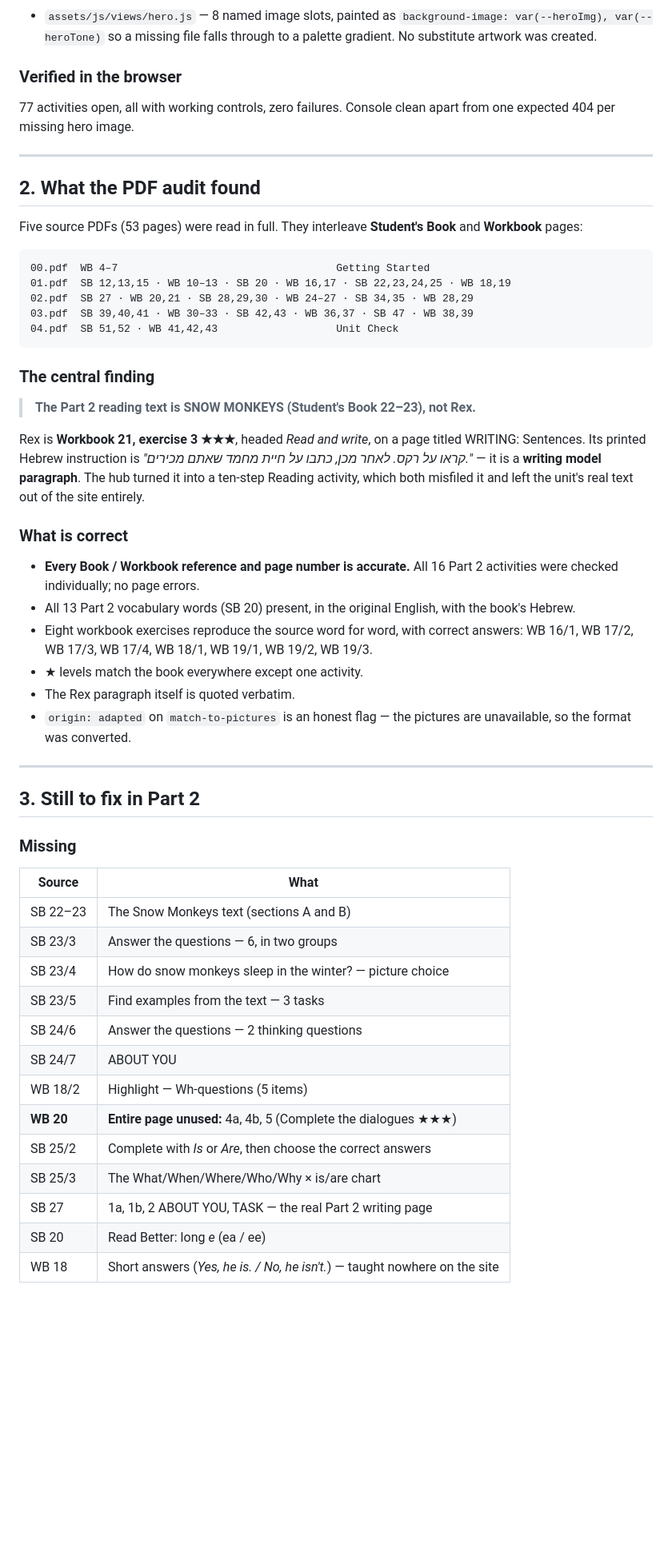
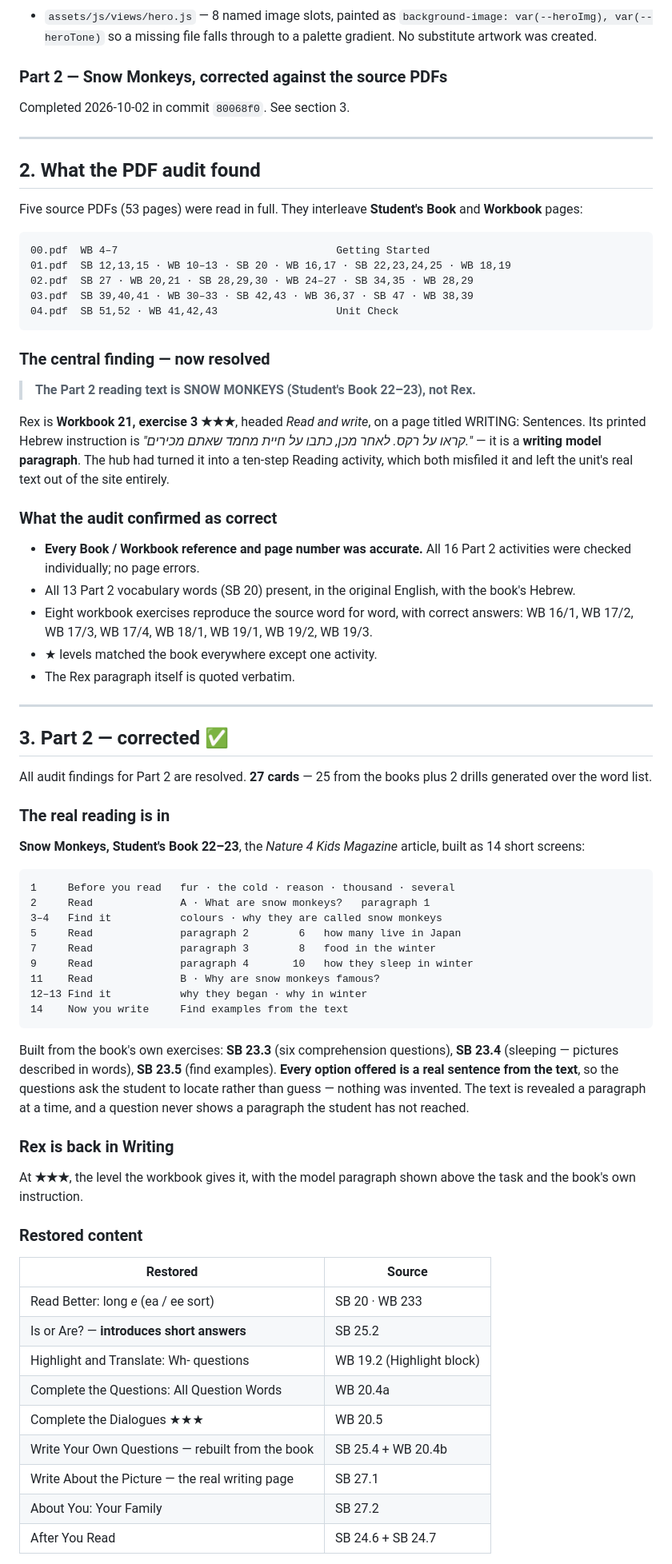
Before and after one commit to ai-digitalprojects/English-hub, a Markdown page: PROJECT_STATUS.md, the part around one of its changes. Shown at 80% size. GitHub-like rendering; blank space fills up the shorter version.

Commit message:
Record Part 2 correction in project status
Co-Authored-By: Claude Opus 5 <noreply@anthropic.com>

````diff
--- a/PROJECT_STATUS.md
+++ b/PROJECT_STATUS.md
@@ -44,9 +44,8 @@
   `background-image: var(--heroImg), var(--heroTone)` so a missing file falls
   through to a palette gradient. No substitute artwork was created.
 
-### Verified in the browser
-77 activities open, all with working controls, zero failures. Console clean apart
-from one expected 404 per missing hero image.
+### Part 2 — Snow Monkeys, corrected against the source PDFs
+Completed 2026-10-02 in commit `80068f0`. See section 3.
 
 ---
 
@@ -63,48 +62,72 @@ and **Workbook** pages:
 04.pdf  SB 51,52 · WB 41,42,43                   Unit Check
 ```
 
-### The central finding
+### The central finding — now resolved
 
 > **The Part 2 reading text is SNOW MONKEYS (Student's Book 22–23), not Rex.**
 
 Rex is **Workbook 21, exercise 3 ★★★**, headed *Read and write*, on a page titled
 WRITING: Sentences. Its printed Hebrew instruction is
 *"קראו על רקס. לאחר מכן, כתבו על חיית מחמד שאתם מכירים."* — it is a **writing
-model paragraph**. The hub turned it into a ten-step Reading activity, which both
-misfiled it and left the unit's real text out of the site entirely.
+model paragraph**. The hub had turned it into a ten-step Reading activity, which
+both misfiled it and left the unit's real text out of the site entirely.
 
-### What is correct
+### What the audit confirmed as correct
 
-- **Every Book / Workbook reference and page number is accurate.** All 16 Part 2
+- **Every Book / Workbook reference and page number was accurate.** All 16 Part 2
   activities were checked individually; no page errors.
 - All 13 Part 2 vocabulary words (SB 20) present, in the original English, with
   the book's Hebrew.
 - Eight workbook exercises reproduce the source word for word, with correct
   answers: WB 16/1, WB 17/2, WB 17/3, WB 17/4, WB 18/1, WB 19/1, WB 19/2, WB 19/3.
-- ★ levels match the book everywhere except one activity.
+- ★ levels matched the book everywhere except one activity.
 - The Rex paragraph itself is quoted verbatim.
-- `origin: adapted` on `match-to-pictures` is an honest flag — the pictures are
-  unavailable, so the format was converted.
 
 ---
 
-## 3. Still to fix in Part 2
+## 3. Part 2 — corrected ✅
 
-### Missing
+All audit findings for Part 2 are resolved. **27 cards** — 25 from the books plus
+2 drills generated over the word list.
 
-| Source | What |
+### The real reading is in
+**Snow Monkeys, Student's Book 22–23**, the *Nature 4 Kids Magazine* article,
+built as 14 short screens:
+
+```
+1     Before you read   fur · the cold · reason · thousand · several
+2     Read              A · What are snow monkeys?   paragraph 1
+3–4   Find it           colours · why they are called snow monkeys
+5     Read              paragraph 2        6   how many live in Japan
+7     Read              paragraph 3        8   food in the winter
+9     Read              paragraph 4       10   how they sleep in winter
+11    Read              B · Why are snow monkeys famous?
+12–13 Find it           why they began · why in winter
+14    Now you write     Find examples from the text
+```
+
+Built from the book's own exercises: **SB 23.3** (six comprehension questions),
+**SB 23.4** (sleeping — pictures described in words), **SB 23.5** (find examples).
+**Every option offered is a real sentence from the text**, so the questions ask
+the student to locate rather than guess — nothing was invented. The text is
+revealed a paragraph at a time, and a question never shows a paragraph the
+student has not reached.
+
+### Rex is back in Writing
+At **★★★**, the level the workbook gives it, with the model paragraph shown above
+the task and the book's own instruction.
+
+### Restored content
+
+| Restored | Source |
 |---|---|
-| SB 22–23 | The Snow Monkeys text (sections A and B) |
-| SB 23/3 | Answer the questions — 6, in two groups |
-| SB 23/4 | How do snow monkeys sleep in the winter? — picture choice |
-| SB 23/5 | Find examples from the text — 3 tasks |
-| SB 24/6 | Answer the questions — 2 thinking questions |
-| SB 24/7 | ABOUT YOU |
-| WB 18/2 | Highlight — Wh-questions (5 items) |
-| **WB 20** | **Entire page unused:** 4a, 4b, 5 (Complete the dialogues ★★★) |
-| SB 25/2 | Complete with *Is* or *Are*, then choose the correct answers |
-| SB 25/3 | The What/When/Where/Who/Why × is/are chart |
-| SB 27 | 1a, 1b, 2 ABOUT YOU, TASK — the real Part 2 writing page |
-| SB 20 | Read Better: long *e* (ea / ee) |
-| WB 18 | Short answers (*Yes, he is. / No, he isn't.*) — taught nowhere on the site |
+| Read Better: long *e* (ea / ee sort) | SB 20 · WB 233 |
+| Is or Are? — **introduces short answers** | SB 25.2 |
+| Highlight and Translate: Wh- questions | WB 19.2 (Highlight block) |
+| Complete the Questions: All Question Words | WB 20.4a |
+| Complete the Dialogues ★★★ | WB 20.5 |
+| Write Your Own Questions — rebuilt from the book | SB 25.4 + WB 20.4b |
+| Write About the Picture — the real writing page | SB 27.1 |
+| About You: Your Family | SB 27.2 |
+| After You Read | SB 24.6 + SB 24.7 |
 
````
Also changed, not shown: other parts of PROJECT_STATUS.md (+66 -45 lines).
